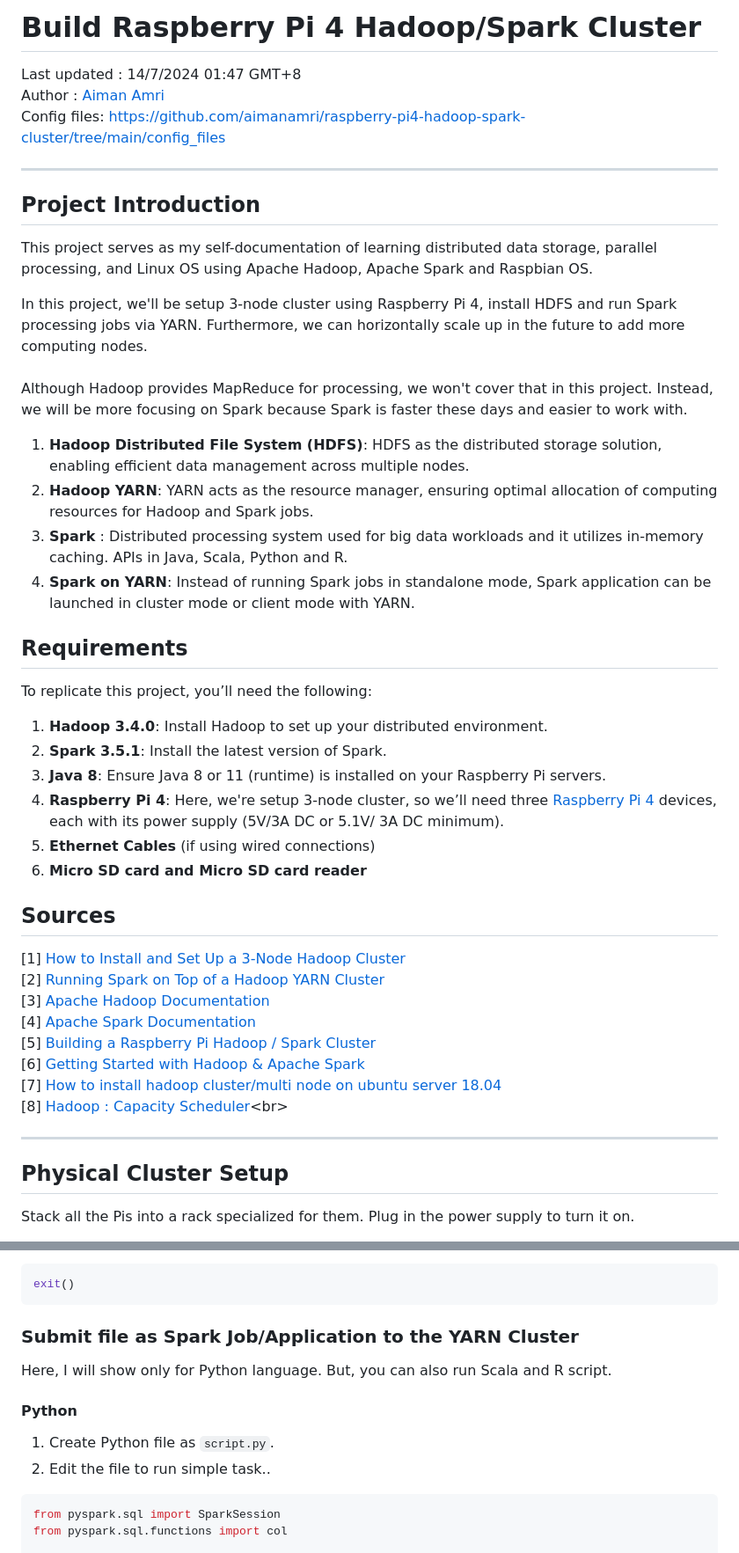
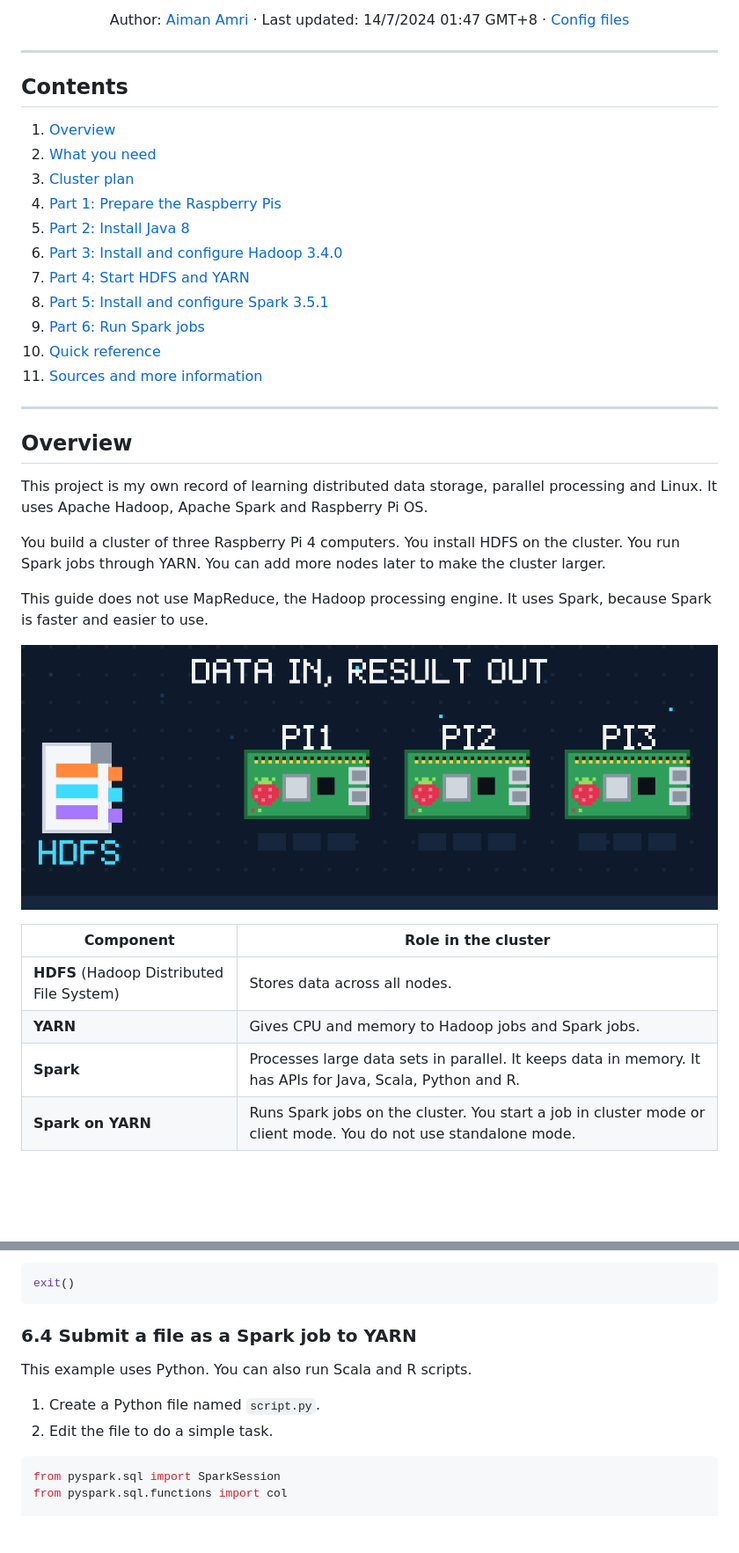
Before and after one commit to aimanamri/raspberry-pi4-hadoop-spark-cluster, a Markdown page: README.md, 2 parts joined by grey strips. Shown at 88% size. Drawn GitHub-style; pictures changed too: assets/dataflow.gif (added); blank space fills up the shorter version.

Commit message:
Redesign README: new structure, STE wording, pixel art hero and data-flow GIFs

````diff
--- a/README.md
+++ b/README.md
@@ -22,41 +14,42 @@
 
-# Build Raspberry Pi 4 Hadoop/Spark Cluster
-Last updated : 14/7/2024 01:47 GMT+8 <br>
-Author : [Aiman Amri](https://www.linkedin.com/in/aiman-amri/)<br>
-Config files: https://github.com/aimanamri/raspberry-pi4-hadoop-spark-cluster/tree/main/config_files
+Author: [Aiman Amri](https://www.linkedin.com/in/aiman-amri/) · Last updated: 14/7/2024 01:47 GMT+8 · [Config files](https://github.com/aimanamri/raspberry-pi4-hadoop-spark-cluster/tree/main/config_files)
 
----
-## Project Introduction
-This project serves as my self-documentation of learning distributed data storage, parallel processing, and Linux OS using Apache Hadoop, Apache Spark and Raspbian OS.
-
-In this project, we'll be setup 3-node cluster using Raspberry Pi 4, install HDFS and run Spark processing jobs via YARN. Furthermore, we can horizontally scale up in the future to add more computing nodes.<br><br>
-Although Hadoop provides MapReduce for processing, we won't cover that in this project. Instead, we will be more focusing on Spark because Spark is faster these days and easier to work with.
-
-1. **Hadoop Distributed File System (HDFS)**: HDFS as the distributed storage solution, enabling efficient data management across multiple nodes.
-2. **Hadoop YARN**: YARN acts as the resource manager, ensuring optimal allocation of computing resources for Hadoop and Spark jobs.
-3. **Spark** : Distributed processing system used for big data workloads and it utilizes in-memory caching. APIs in Java, Scala, Python and R.
-4. **Spark on YARN**: Instead of running Spark jobs in standalone mode, Spark application can be launched in cluster mode or client mode with YARN.
-
-## Requirements
-To replicate this project, you’ll need the following:
-1. **Hadoop 3.4.0**: Install Hadoop to set up your distributed environment.
-2. **Spark 3.5.1**: Install the latest version of Spark.
-3. **Java 8**: Ensure Java 8 or 11 (runtime) is installed on your Raspberry Pi servers.
-4. **Raspberry Pi 4**: Here, we're setup 3-node cluster, so we’ll need three [Raspberry Pi 4](https://docs.rs-online.com/b1fb/0900766b816fa153.pdf) devices, each with its power supply (5V/3A DC or 5.1V/ 3A DC minimum).
-5. **Ethernet Cables** (if using wired connections)
-6. **Micro SD card and Micro SD card reader**
-
-## Sources
-[1] [How to Install and Set Up a 3-Node Hadoop Cluster](https://www.linode.com/docs/guides/how-to-install-and-set-up-hadoop-cluster/)<br>
-[2] [Running Spark on Top of a Hadoop YARN Cluster](https://www.linode.com/docs/guides/install-configure-run-spark-on-top-of-hadoop-yarn-cluster/)<br>
-[3] [Apache Hadoop Documentation](https://hadoop.apache.org/docs/stable/hadoop-project-dist/hadoop-common/ClusterSetup.html)<br>
-[4] [Apache Spark Documentation](https://spark.apache.org/docs/latest/)<br>
-[5] [Building a Raspberry Pi Hadoop / Spark Cluster](https://dev.to/awwsmm/building-a-raspberry-pi-hadoop-spark-cluster-8b2?fbclid=IwAR1jloBA6-6U3LhcxhkLT0Kq2Nx90YZjnCCIfT01SQSRs3mHHB87kt4AK4w)<br>
-[6] [Getting Started with Hadoop & Apache Spark](https://youtube.com/playlist?list=PLJlKGwy-7Ac6ASmzZPjonzYsV4vPELf0x&si=IWXPkhC_r7mNN7IX)<br>
-[7] [How to install hadoop cluster/multi node on ubuntu server 18.04](https://youtu.be/zGP0Uqm0SAo)<br>
-[8] [Hadoop : Capacity Scheduler](https://hadoop.apache.org/docs/stable/hadoop-yarn/hadoop-yarn-site/CapacityScheduler.html#:~:text=etc%2Fhadoop%2Fcapacity%2Dscheduler,children%20of%20the%20root%20queue.)<br>
+</div>
 
 ---
 
-## Physical Cluster Setup
-Stack all the Pis into a rack specialized for them. Plug in the power supply to turn it on.
+## Contents
+
+1. [Overview](#overview)
+2. [What you need](#what-you-need)
+3. [Cluster plan](#cluster-plan)
+4. [Part 1: Prepare the Raspberry Pis](#part-1-prepare-the-raspberry-pis)
+5. [Part 2: Install Java 8](#part-2-install-java-8)
+6. [Part 3: Install and configure Hadoop 3.4.0](#part-3-install-and-configure-hadoop-340)
+7. [Part 4: Start HDFS and YARN](#part-4-start-hdfs-and-yarn)
+8. [Part 5: Install and configure Spark 3.5.1](#part-5-install-and-configure-spark-351)
+9. [Part 6: Run Spark jobs](#part-6-run-spark-jobs)
+10. [Quick reference](#quick-reference)
+11. [Sources and more information](#sources-and-more-information)
+
+---
+
+## Overview
+
+This project is my own record of learning distributed data storage, parallel processing and Linux. It uses Apache Hadoop, Apache Spark and Raspberry Pi OS.
+
+You build a cluster of three Raspberry Pi 4 computers. You install HDFS on the cluster. You run Spark jobs through YARN. You can add more nodes later to make the cluster larger.
+
+This guide does not use MapReduce, the Hadoop processing engine. It uses Spark, because Spark is faster and easier to use.
+
+<p align="center">
+  <img src="./assets/dataflow.gif" alt="Pixel art animation. A data file is split into blocks. The blocks go to three Raspberry Pi nodes and each block is copied to a second node. Each node processes its blocks and shows a partial result. The partial results join into one result." width="100%" />
+</p>
+
+| Component | Role in the cluster |
+| --- | --- |
+| **HDFS** (Hadoop Distributed File System) | Stores data across all nodes. |
+| **YARN** | Gives CPU and memory to Hadoop jobs and Spark jobs. |
+| **Spark** | Processes large data sets in parallel. It keeps data in memory. It has APIs for Java, Scala, Python and R. |
+| **Spark on YARN** | Runs Spark jobs on the cluster. You start a job in cluster mode or client mode. You do not use standalone mode. |
+
@@ -665,11 +774,11 @@ df.show(10,False)
 exit()
 ```
 
-### Submit file as Spark Job/Application to the YARN Cluster<br>
-Here, I will show only for Python language. But, you can also run Scala and R script.
-#### Python
-1. Create Python file as `script.py`.
-2. Edit the file to run simple task..
+### 6.4 Submit a file as a Spark job to YARN
+This example uses Python. You can also run Scala and R scripts.
+
+1. Create a Python file named `script.py`.
+2. Edit the file to do a simple task.
 ```python
 from pyspark.sql import SparkSession
 from pyspark.sql.functions import col
````
Also changed, not shown: other parts of README.md (+295 -158 lines), assets/hero.gif (added), 3 other files.
